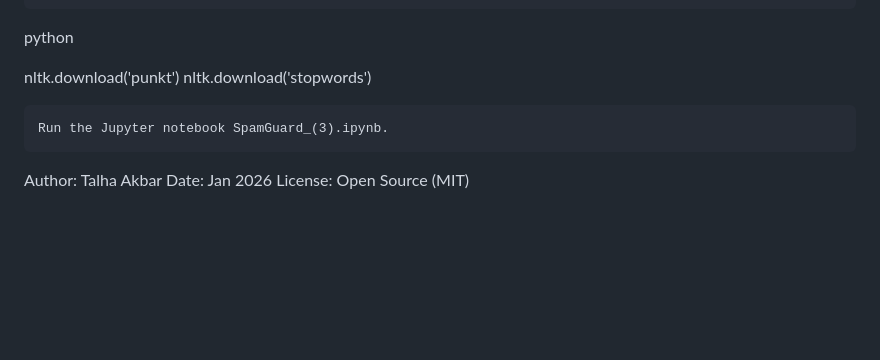
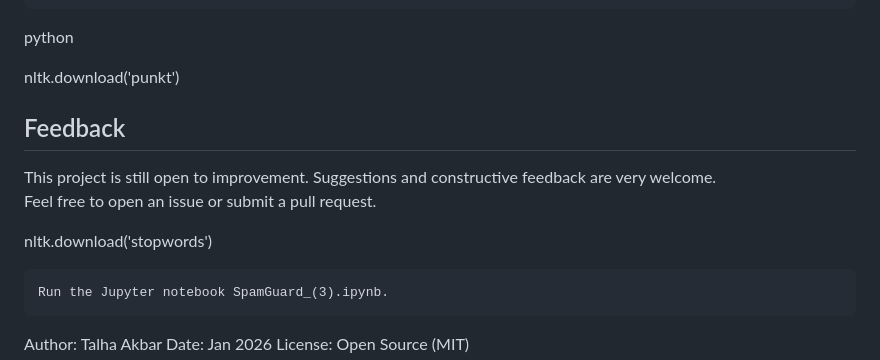
Before and after one commit to talhaakbar1036-ui/spam-detector-classifier, a Markdown page: README.md, the part around the change. Rendered like a GitHub page; blank space fills up the shorter version.

Commit message:
Add feedback section to README
Added a feedback section to encourage suggestions.

```diff
--- a/README.md
+++ b/README.md
@@ -182,6 +182,13 @@ pip install pandas numpy matplotlib seaborn wordcloud nltk scikit-learn
 python
 
 nltk.download('punkt')
+
+## Feedback
+
+This project is still open to improvement.
+Suggestions and constructive feedback are very welcome.
+Feel free to open an issue or submit a pull request.
+
 nltk.download('stopwords')
 
     Run the Jupyter notebook SpamGuard_(3).ipynb.
```
